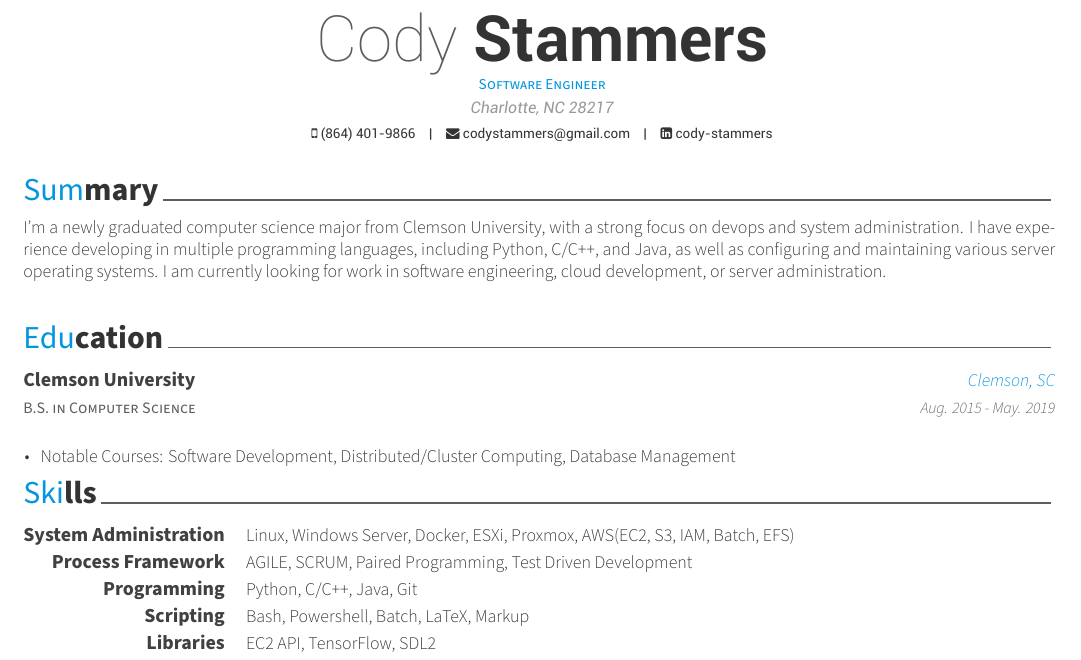
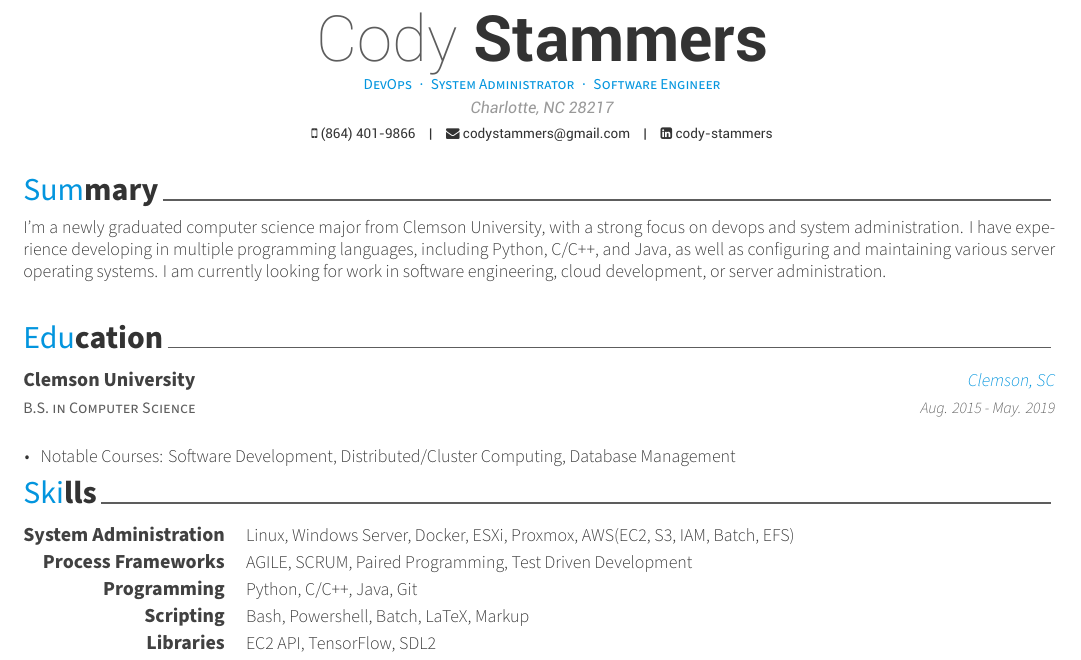
Before and after one commit to fivezeroes/codystammers-resume, a LaTeX CV (resume.tex, which reads resume/skills.tex): part of the page, cut so that both start at the same text. Compiled offline with XeLaTeX.

```diff
--- a/resume.tex
+++ b/resume.tex
@@ -57,8 +57,8 @@
 % Available options: circle|rectangle,edge/noedge,left/right
 % \photo[rectangle,edge,right]{profile}
 \name{Cody}{Stammers}
-%\position{DevOps{\enskip\cdotp\enskip}System Administrator{\enskip\cdotp\enskip}Software Engineer}
-\position{Software Engineer}
+\position{DevOps{\enskip\cdotp\enskip}System Administrator{\enskip\cdotp\enskip}Software Engineer}
+%\position{Software Engineer}
 \address{Charlotte, NC 28217}
 
 \mobile{(864) 401-9866}
--- a/resume/skills.tex
+++ b/resume/skills.tex
@@ -15,7 +15,7 @@
 
 %---------------------------------------------------------
   \cvskill
-    {Process Framework} % Category
+    {Process Frameworks} % Category
     {AGILE, SCRUM, Paired Programming, Test Driven Development} % Skills
 
 %---------------------------------------------------------
```
